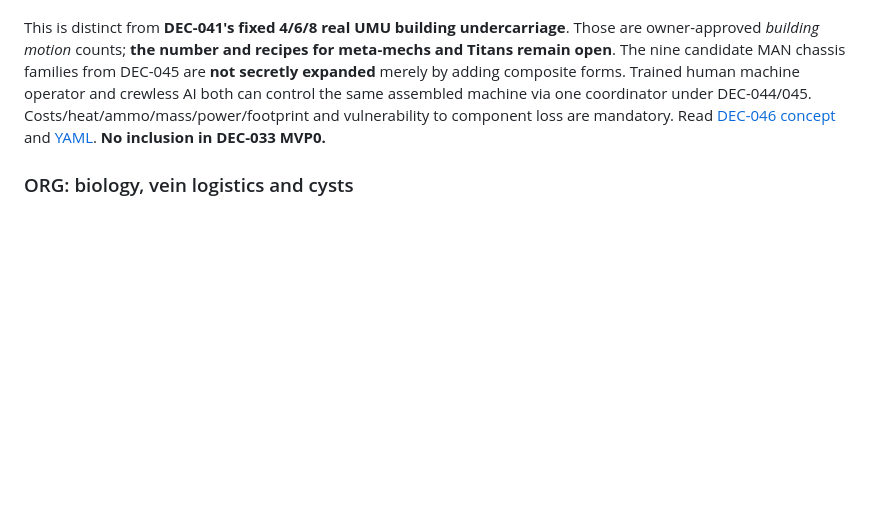
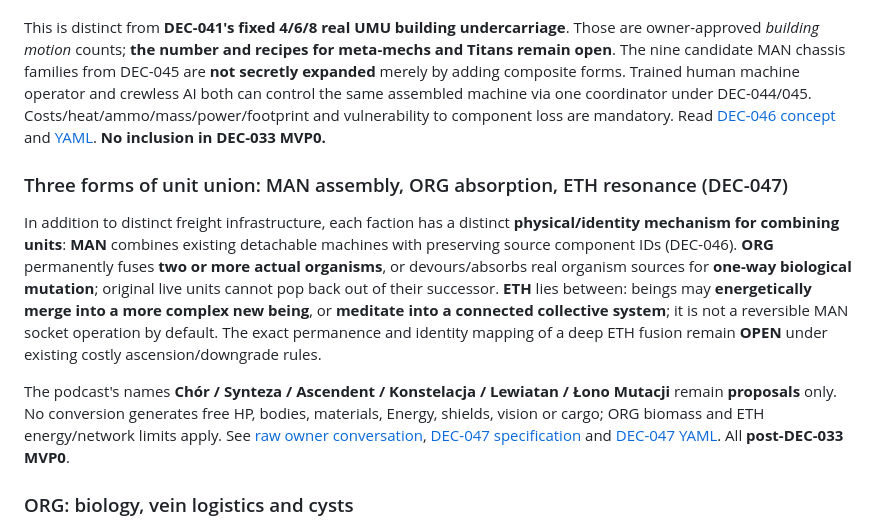
Before and after one commit to roktiw/scalfagus, a Markdown page: design/three-faction-logistics-overview-2026-10-12.md, the part around the change. Rendered like a GitHub page; blank space fills up the shorter version.

Commit message:
design(DEC-047): wire cross-faction fusion doctrine into agent and faction sources

```diff
--- a/design/three-faction-logistics-overview-2026-10-12.md
+++ b/design/three-faction-logistics-overview-2026-10-12.md
@@ -91,6 +91,12 @@ Owner direction for **original MAN technological fantasy**: single machines phys
 
 This is distinct from **DEC-041's fixed 4/6/8 real UMU building undercarriage**. Those are owner-approved *building motion* counts; **the number and recipes for meta-mechs and Titans remain open**. The nine candidate MAN chassis families from DEC-045 are **not secretly expanded** merely by adding composite forms. Trained human machine operator and crewless AI both can control the same assembled machine via one coordinator under DEC-044/045. Costs/heat/ammo/mass/power/footprint and vulnerability to component loss are mandatory. Read [DEC-046 concept](man-machine-recombination-meta-mechs-titans-2026-10-12.md) and [YAML](man-machine-recombination-meta-mechs-titans.yaml). **No inclusion in DEC-033 MVP0.**
 
+### Three forms of unit union: MAN assembly, ORG absorption, ETH resonance (DEC-047)
+
+In addition to distinct freight infrastructure, each faction has a distinct **physical/identity mechanism for combining units**: **MAN** combines existing detachable machines with preserving source component IDs (DEC-046). **ORG** permanently fuses **two or more actual organisms**, or devours/absorbs real organism sources for **one-way biological mutation**; original live units cannot pop back out of their successor. **ETH** lies between: beings may **energetically merge into a more complex new being**, or **meditate into a connected collective system**; it is not a reversible MAN socket operation by default. The exact permanence and identity mapping of a deep ETH fusion remain **OPEN** under existing costly ascension/downgrade rules.
+
+The podcast's names **Chór / Synteza / Ascendent / Konstelacja / Lewiatan / Łono Mutacji** remain **proposals** only. No conversion generates free HP, bodies, materials, Energy, shields, vision or cargo; ORG biomass and ETH energy/network limits apply. See [raw owner conversation](../inbox/2026-10-12-man-org-eth-fusion-transformation-discussion.md), [DEC-047 specification](three-faction-assembly-fusion-resonance-2026-10-12.md) and [DEC-047 YAML](three-faction-assembly-fusion-resonance.yaml). All **post-DEC-033 MVP0**.
+
 ### ORG: biology, vein logistics and cysts
 
 1. Gatherers and large living carrier organisms haul physical finite materials into a real bidirectional living vein system. Roots/veins transfer material, nutrients, Energy and information both ways with finite throughput, meaningful cuts, a nourishment need and biological power support.
```
